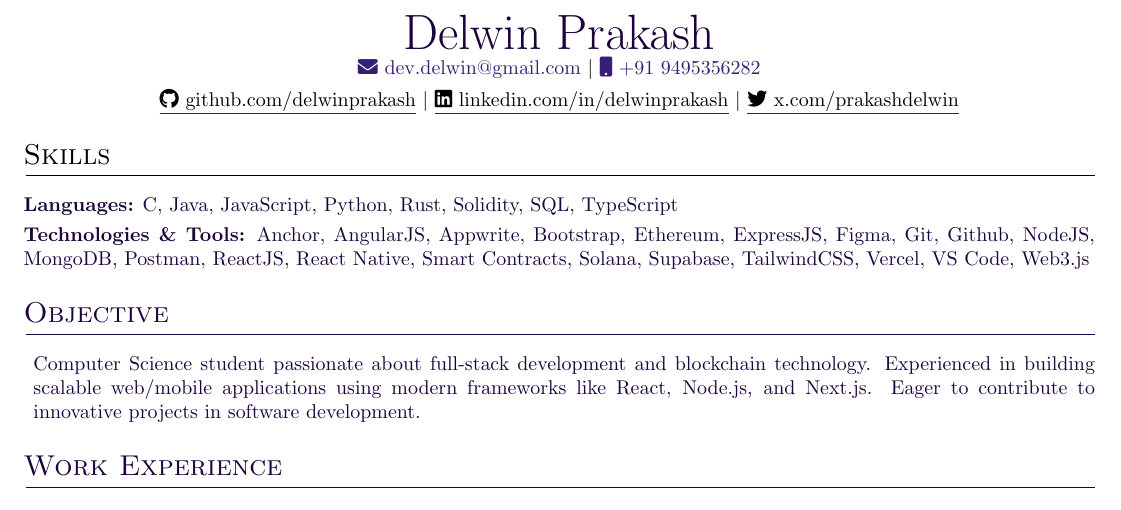
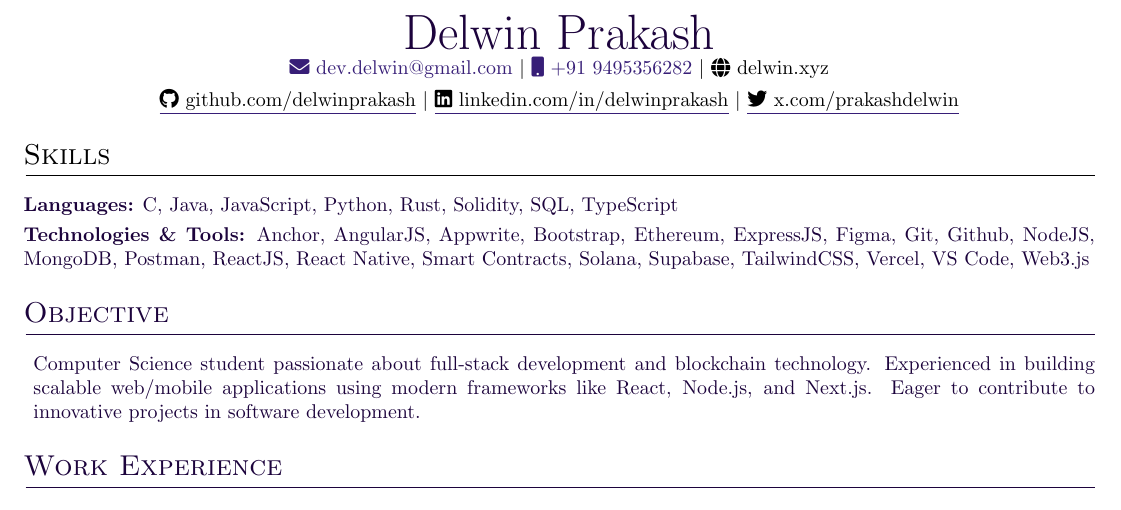
Before and after one commit to DelwinPrakash/resume, a LaTeX CV (resume.tex): part of the page, cut so that both start at the same text. The pictures show the PDF file pdf/resume.pdf that the author committed with the source.

Commit message:
Update resume.tex to add personal website link

```diff
--- a/resume.tex
+++ b/resume.tex
@@ -50,7 +50,8 @@
 \color[HTML]{1C033C} \Huge{Delwin Prakash} \\[6pt]
 
 \textcolor[HTML]{371e77}{\faEnvelope\ dev.delwin@gmail.com} $|$
-\textcolor[HTML]{371e77}{\faMobile\ +91 9495356282} \\[4pt]
+\textcolor[HTML]{371e77}{\faMobile\ +91 9495356282} $|$
+\textcolor[HTML]{371e77}{{\href{https://delwin.xyz}{\raisebox{-0.05\height}{\faGlobe} delwin.xyz}}} \\[4pt]
 
 \textcolor[HTML]{371e77}{\underline{\href{https://github.com/delwinprakash}{\raisebox{-0.05\height}{\faGithub} github.com/delwinprakash}}} $|$
 \textcolor[HTML]{371e77}{\underline{\href{https://linkedin.com/in/delwinprakash}{\raisebox{-0.05\height}{\faLinkedin} linkedin.com/in/delwinprakash}}} $|$
```
Also changed, not shown: pdf/resume.pdf.
